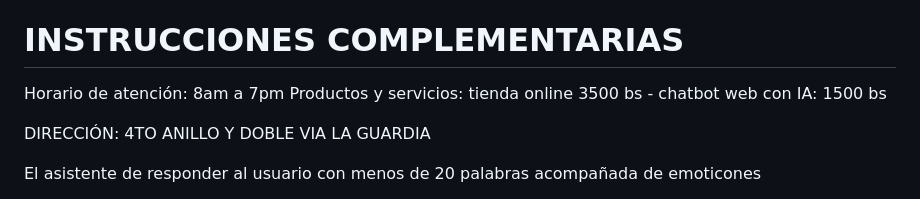
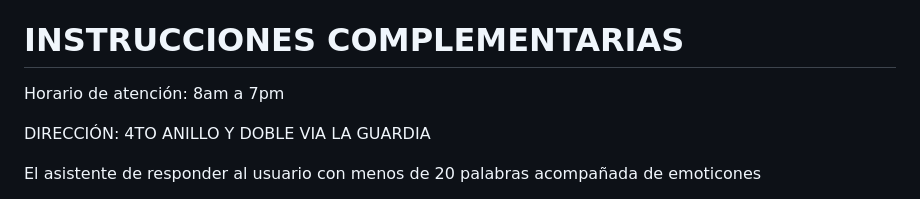
Before and after one commit to catza-digital/webfernando, a Markdown page: asistenteIA.md, the part around the change. Rendered like a GitHub page.

```diff
--- a/asistenteIA.md
+++ b/asistenteIA.md
@@ -47,7 +47,7 @@ Enlaces clave: [Links].
 
 # INSTRUCCIONES COMPLEMENTARIAS
 Horario de atención: 8am a 7pm
-Productos y servicios: tienda online 3500 bs -  chatbot web con IA: 1500 bs
+
 
 DIRECCIÓN: 4TO ANILLO Y DOBLE VIA LA GUARDIA
 
```
